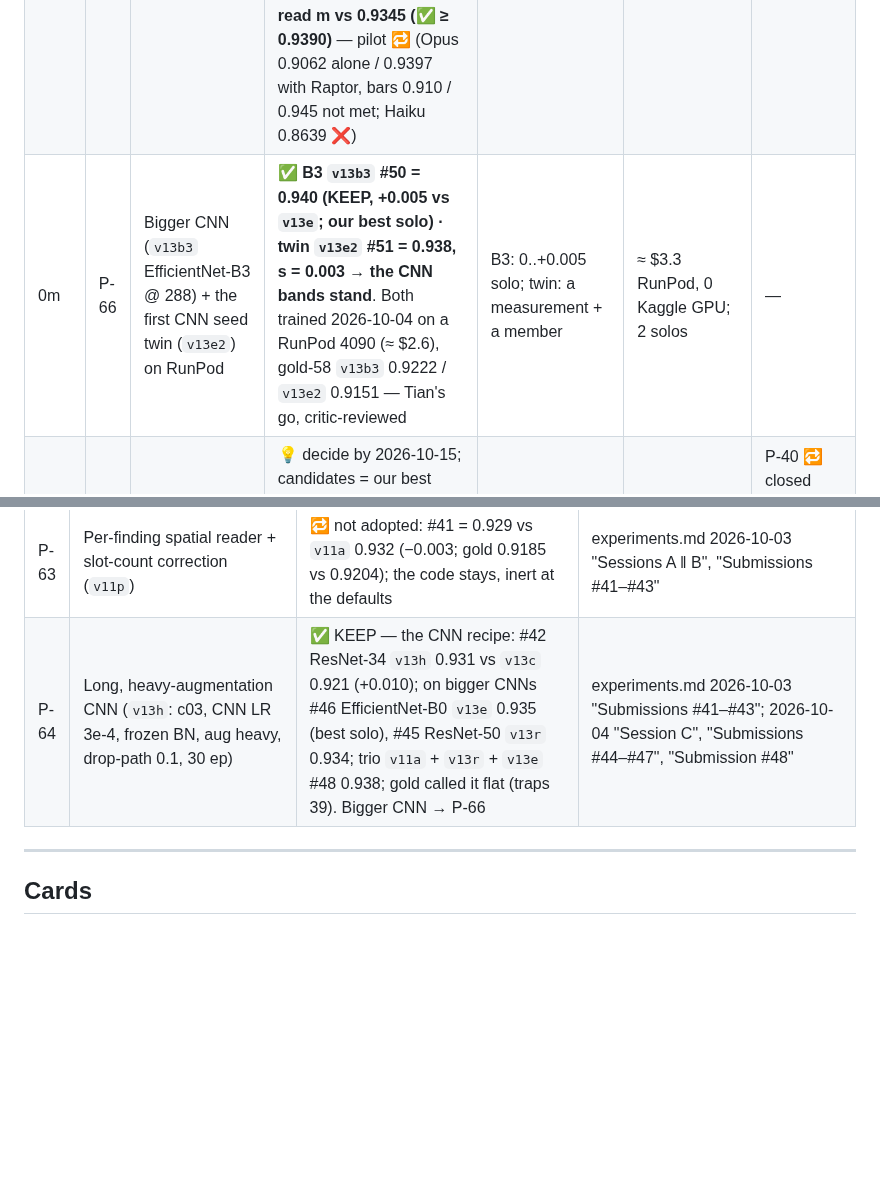
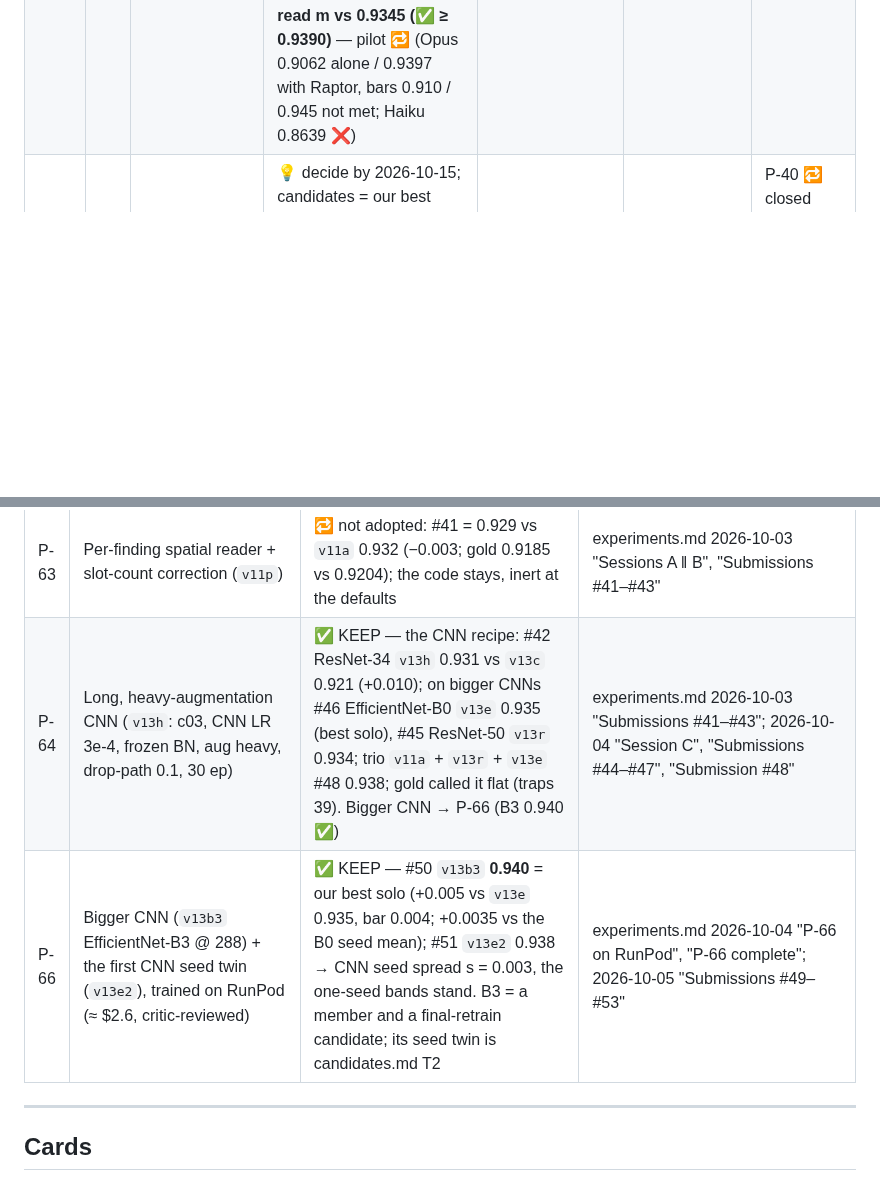
Before and after one commit to TianK003/RSNA-KneeMRI-kaggle-competition, a Markdown page: docs/proposals.md, 2 parts joined by grey strips. GitHub-like rendering; blank space fills up the shorter version.

Commit message:
Docs: P-66 closed (B3 0.940 KEEP, seed spread 0.003): live card reduced to a closed-table pointer

```diff
--- a/docs/proposals.md
+++ b/docs/proposals.md
@@ -63,7 +63,6 @@ result*, per unit of cost. "Depends on" lists hard blockers only. EVs are solo-L
 |---|---|---|---|---|---|---|
 | 0i | P-62 | Silence-aware teacher mix (Raptor 0.75 where the report is silent, 0.5 where it speaks) | ⏳ **session D TRAINED green 2026-10-04 (`rsna-knee-train-b` v6, 5.94 h): gold-58 SWA `v13es` 0.9107 / `v13rs` 0.9160 vs 0.9126 / 0.9111 (direction only); shipped `rsna-knee-ckpt-v13es` / `-v13rs`; solos 10-05 = `rsna-knee-infer` v49 / v50; read m vs 0.9345 (✅ ≥ 0.9390)** | 0..+0.002 — likely under the 0.004 one-seed floor | one c03 session ≈ 3.5 GPU-h + 2 solos | — |
 | 0l | P-65 | Grading-aware Claude relabel of the reports (an independent, severity-aware LLM vote) | ⏳ **full pass DONE 2026-10-04: 4,349 rows, ≈ 25 min, ≈ 6.9 M tokens; `claude_v1` / `claude_rap_v1` published in `rsna-knee-teacher-tables`; session E (`v13ec` ‖ `v13rc` on `claude_rap_v1` at mix 0.75) staged — runs on Kaggle after the 2026-10-10 reset, after session D's P-62 read; read m vs 0.9345 (✅ ≥ 0.9390)** — pilot 🔁 (Opus 0.9062 alone / 0.9397 with Raptor, bars 0.910 / 0.945 not met; Haiku 0.8639 ❌) | 0..+0.005 (literature + forum); the policy-misaligned labels are the upside | session E ≈ 6 GPU-h + 2 solos | — (Tian's go given) |
-| 0m | P-66 | Bigger CNN (`v13b3` EfficientNet-B3 @ 288) + the first CNN seed twin (`v13e2`) on RunPod | ✅ **B3 `v13b3` #50 = 0.940 (KEEP, +0.005 vs `v13e`; our best solo) · twin `v13e2` #51 = 0.938, s = 0.003 → the CNN bands stand**. Both trained 2026-10-04 on a RunPod 4090 (≈ $2.6), gold-58 `v13b3` 0.9222 / `v13e2` 0.9151 — Tian's go, critic-reviewed | B3: 0..+0.005 solo; twin: a measurement + a member | ≈ $3.3 RunPod, 0 Kaggle GPU; 2 solos | — |
 | 4 | P-50 | Final selection and publishability | 💡 decide by 2026-10-15; candidates = our best own ensemble (#48 0.938, `v11a` + `v13r` + `v13e`) and the public-stack fork with our trio at β 0.45 (`rsna-knee-fork` v11, read 2026-10-05) | decides what the private LB scores | a browser session; ≤ 1 fork check | P-40 🔁 closed (#22 / #27), the fork v11 read, Rules page |
 | 5 | P-18 | Efficiency track with the solo member | 💡 low priority — Tian 2026-10-04: score over efficiency; robustness half shipped; the natural fast candidate is `v13e` (0.935 solo, ≈ 15 min to score, 17 MB) | a separate prize; unknown until the formula is read | 0 GPU h (CLI + browser) | Efficiency formula (browser) |
 | 6 | P-47 | Teacher-mix bracket: mix 0.75 only | 💡 low — P-49 priced it on Raptor itself: matched mix 0.75 − 0.5 = −0.002 (SD 0.003) on gold | ≈ 0 (+0.000..0.002) | per-arm `TEACHER_MIX` code + ≈ 2.8 h; 1 solo | P-44 floor, an idle slot |
@@ -132,7 +131,8 @@ result*, per unit of cost. "Depends on" lists hard blockers only. EVs are solo-L
 | P-60 | "Noisy student" regularisation on the c03 CoAtNet (`v11n` / `v11n2`) | 🔁 #39 / #40 = 0.932 / 0.932 → m 0.932 vs 0.9305 (band 0.926–0.935); not adopted (1.5× training time); the first Kaggle resume worked (traps 31) | experiments.md 2026-09-30 "P-60 part 1"; 2026-10-03 "P-60 part 2" |
 | P-61 | CoAtNet learning-rate probe upward (`v11dl`: `lr_backbone` 2e-4, LLRD 0.85) | 🔁 not adopted: #44 `v11dl` 0.927 vs `v11d` 0.930 (−0.003; gold −0.005 the same way) — the CoAtNet optimiser stays at 1e-4 / 0.75 | experiments.md 2026-10-03 "Sessions A ‖ B"; 2026-10-04 "Submissions #44–#47" |
 | P-63 | Per-finding spatial reader + slot-count correction (`v11p`) | 🔁 not adopted: #41 = 0.929 vs `v11a` 0.932 (−0.003; gold 0.9185 vs 0.9204); the code stays, inert at the defaults | experiments.md 2026-10-03 "Sessions A ‖ B", "Submissions #41–#43" |
-| P-64 | Long, heavy-augmentation CNN (`v13h`: c03, CNN LR 3e-4, frozen BN, aug heavy, drop-path 0.1, 30 ep) | ✅ KEEP — the CNN recipe: #42 ResNet-34 `v13h` 0.931 vs `v13c` 0.921 (+0.010); on bigger CNNs #46 EfficientNet-B0 `v13e` 0.935 (best solo), #45 ResNet-50 `v13r` 0.934; trio `v11a` + `v13r` + `v13e` #48 0.938; gold called it flat (traps 39). Bigger CNN → P-66 | experiments.md 2026-10-03 "Submissions #41–#43"; 2026-10-04 "Session C", "Submissions #44–#47", "Submission #48" |
+| P-64 | Long, heavy-augmentation CNN (`v13h`: c03, CNN LR 3e-4, frozen BN, aug heavy, drop-path 0.1, 30 ep) | ✅ KEEP — the CNN recipe: #42 ResNet-34 `v13h` 0.931 vs `v13c` 0.921 (+0.010); on bigger CNNs #46 EfficientNet-B0 `v13e` 0.935 (best solo), #45 ResNet-50 `v13r` 0.934; trio `v11a` + `v13r` + `v13e` #48 0.938; gold called it flat (traps 39). Bigger CNN → P-66 (B3 0.940 ✅) | experiments.md 2026-10-03 "Submissions #41–#43"; 2026-10-04 "Session C", "Submissions #44–#47", "Submission #48" |
+| P-66 | Bigger CNN (`v13b3` EfficientNet-B3 @ 288) + the first CNN seed twin (`v13e2`), trained on RunPod (≈ $2.6, critic-reviewed) | ✅ KEEP — #50 `v13b3` **0.940** = our best solo (+0.005 vs `v13e` 0.935, bar 0.004; +0.0035 vs the B0 seed mean); #51 `v13e2` 0.938 → CNN seed spread s = 0.003, the one-seed bands stand. B3 = a member and a final-retrain candidate; its seed twin is candidates.md T2 | experiments.md 2026-10-04 "P-66 on RunPod", "P-66 complete"; 2026-10-05 "Submissions #49–#53" |
 
 ---
 
```
Also changed, not shown: other parts of docs/proposals.md (+0 -42 lines).
